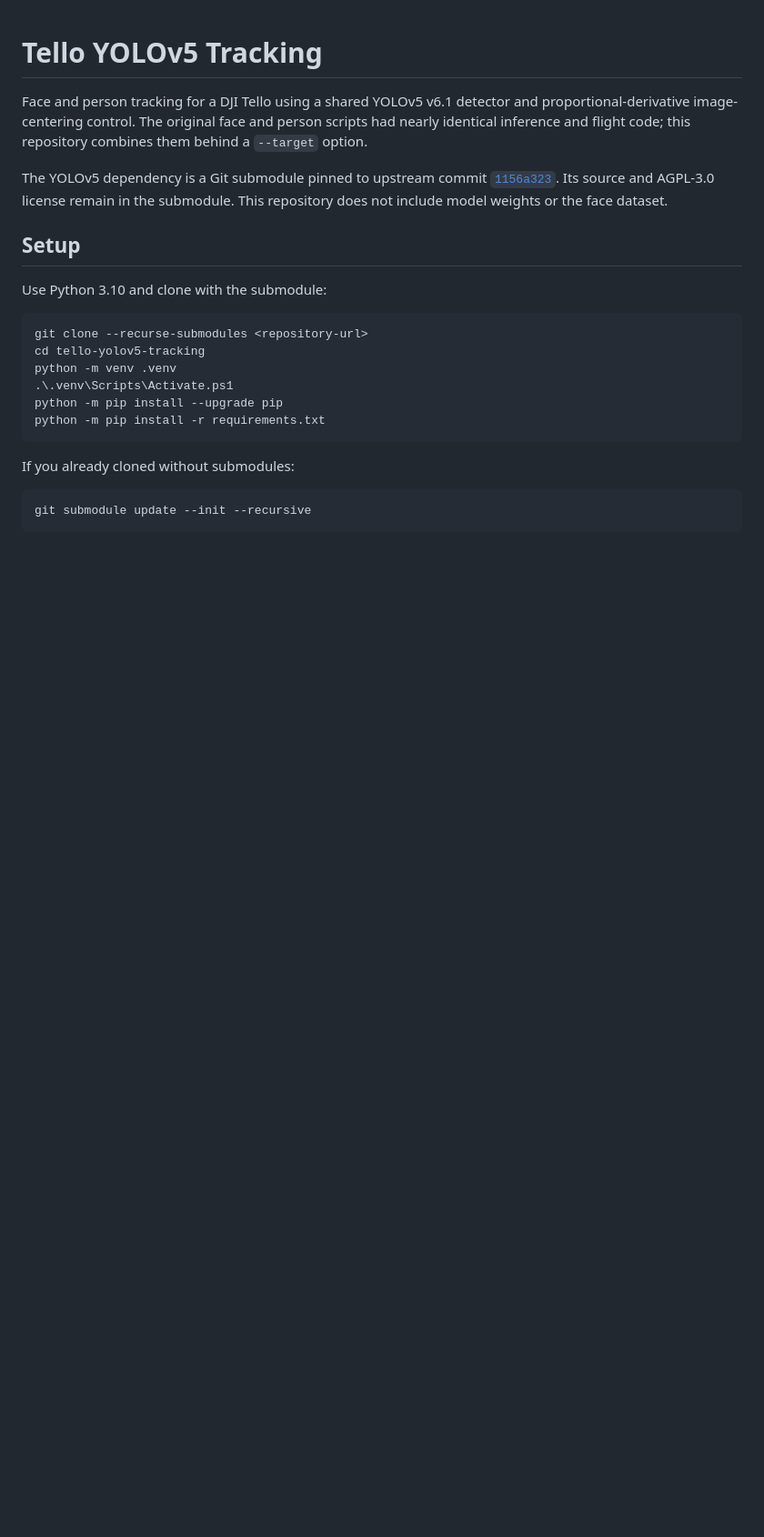
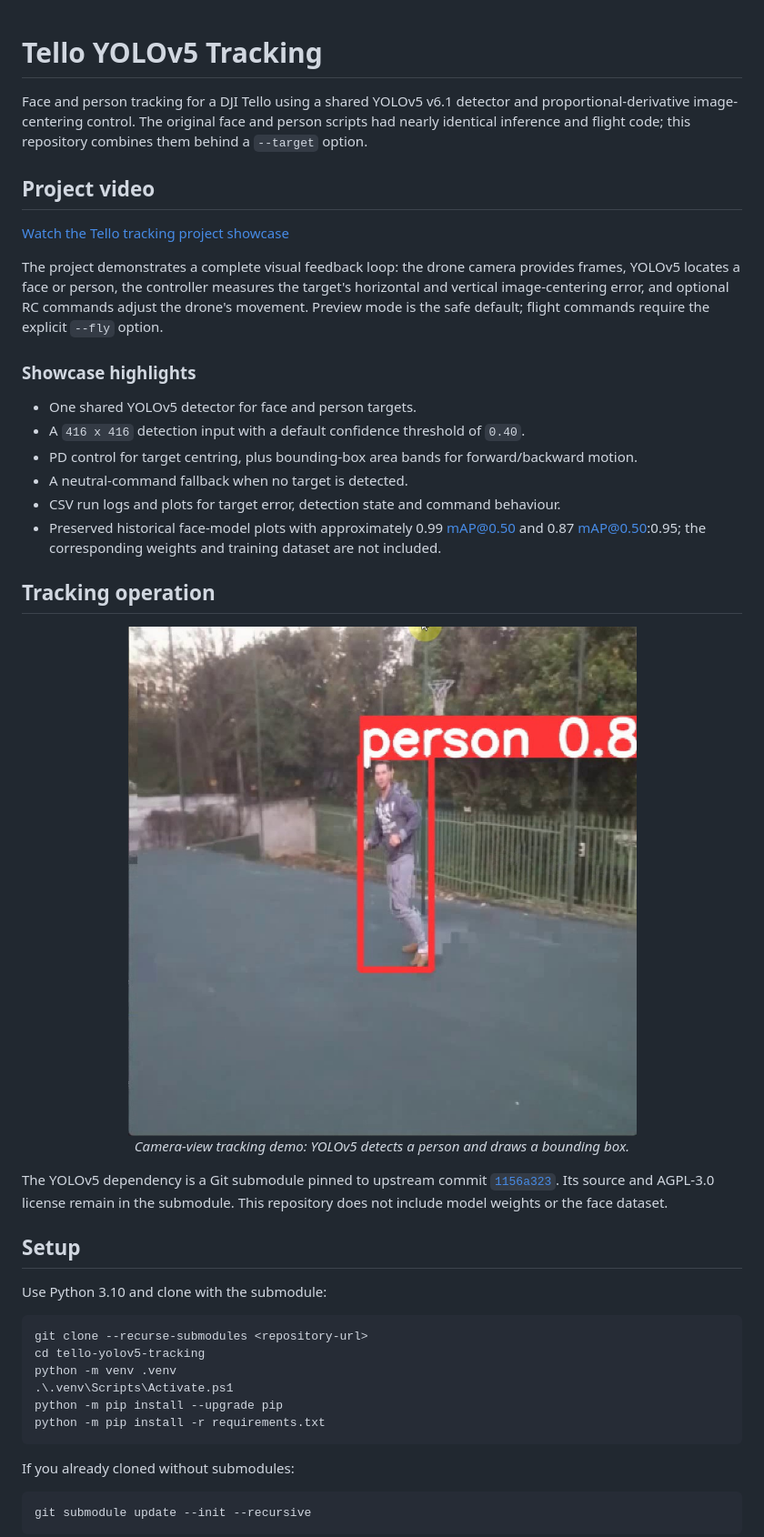
Before and after one commit to ByronDev121/tello-yolov5-tracking, a Markdown page: README.md, the part around the change. Shown at 91% size. Drawn GitHub-style; pictures changed too: assets/person-tracking-demo.jpg (added); blank space fills up the shorter version.

```diff
--- a/README.md
+++ b/README.md
@@ -4,6 +4,36 @@ Face and person tracking for a DJI Tello using a shared YOLOv5 v6.1 detector and
 proportional-derivative image-centering control. The original face and person
 scripts had nearly identical inference and flight code; this repository
 combines them behind a `--target` option.
+
+## Project video
+
+[Watch the Tello tracking project showcase](https://drive.google.com/file/d/1tz2XzvRAzNlpEgNxBHpcv9nIH4OkFTgG/view?usp=sharing)
+
+The project demonstrates a complete visual feedback loop: the drone camera
+provides frames, YOLOv5 locates a face or person, the controller measures the
+target's horizontal and vertical image-centering error, and optional RC
+commands adjust the drone's movement. Preview mode is the safe default; flight
+commands require the explicit `--fly` option.
+
+### Showcase highlights
+
+- One shared YOLOv5 detector for face and person targets.
+- A `416 x 416` detection input with a default confidence threshold of `0.40`.
+- PD control for target centring, plus bounding-box area bands for
+  forward/backward motion.
+- A neutral-command fallback when no target is detected.
+- CSV run logs and plots for target error, detection state and command
+  behaviour.
+- Preserved historical face-model plots with approximately 0.99 mAP@0.50 and
+  0.87 mAP@0.50:0.95; the corresponding weights and training dataset are not
+  included.
+
+## Tracking operation
+
+<p align="center">
+  <img src="assets/person-tracking-demo.jpg" alt="Tello camera-view person tracking with the YOLOv5 detection box" width="640">
+  <br><em>Camera-view tracking demo: YOLOv5 detects a person and draws a bounding box.</em>
+</p>
 
 The YOLOv5 dependency is a Git submodule pinned to upstream commit
 [`1156a323`](https://github.com/ultralytics/yolov5/commit/1156a323f8fc221d5c1a36c700e72e129419d187).
```
Also changed, not shown: 2 other files.
